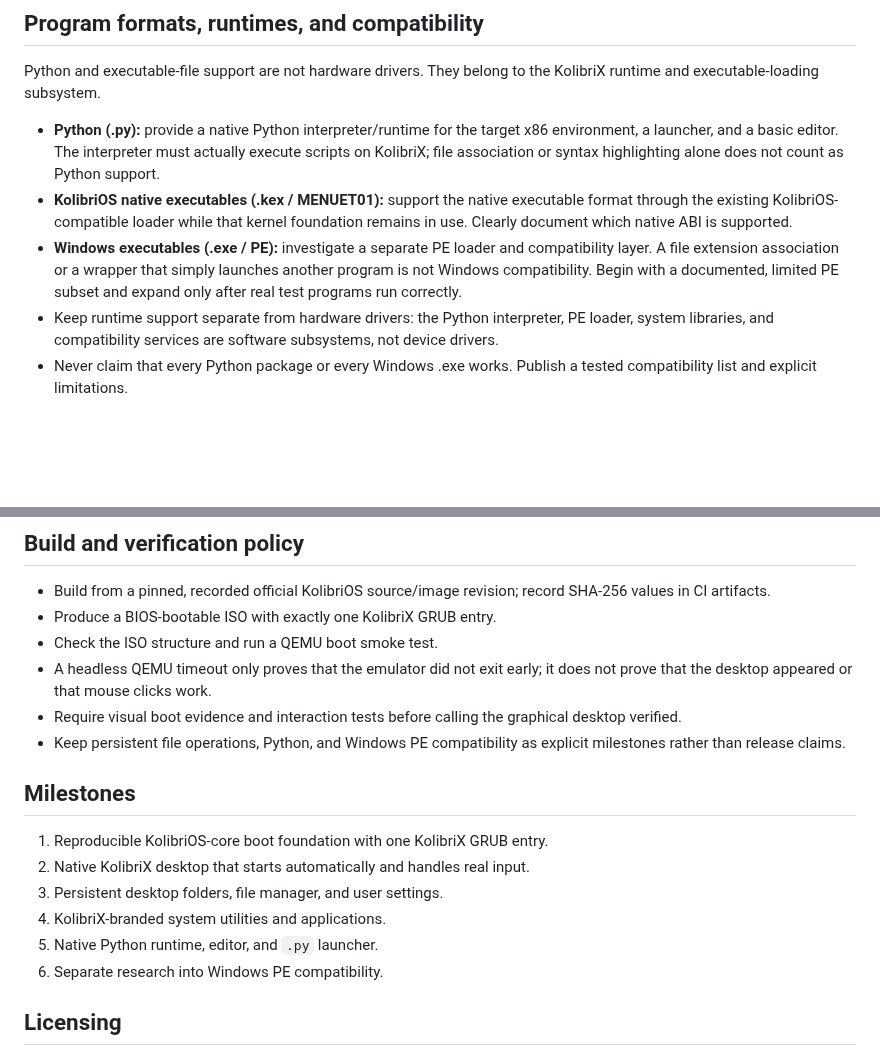
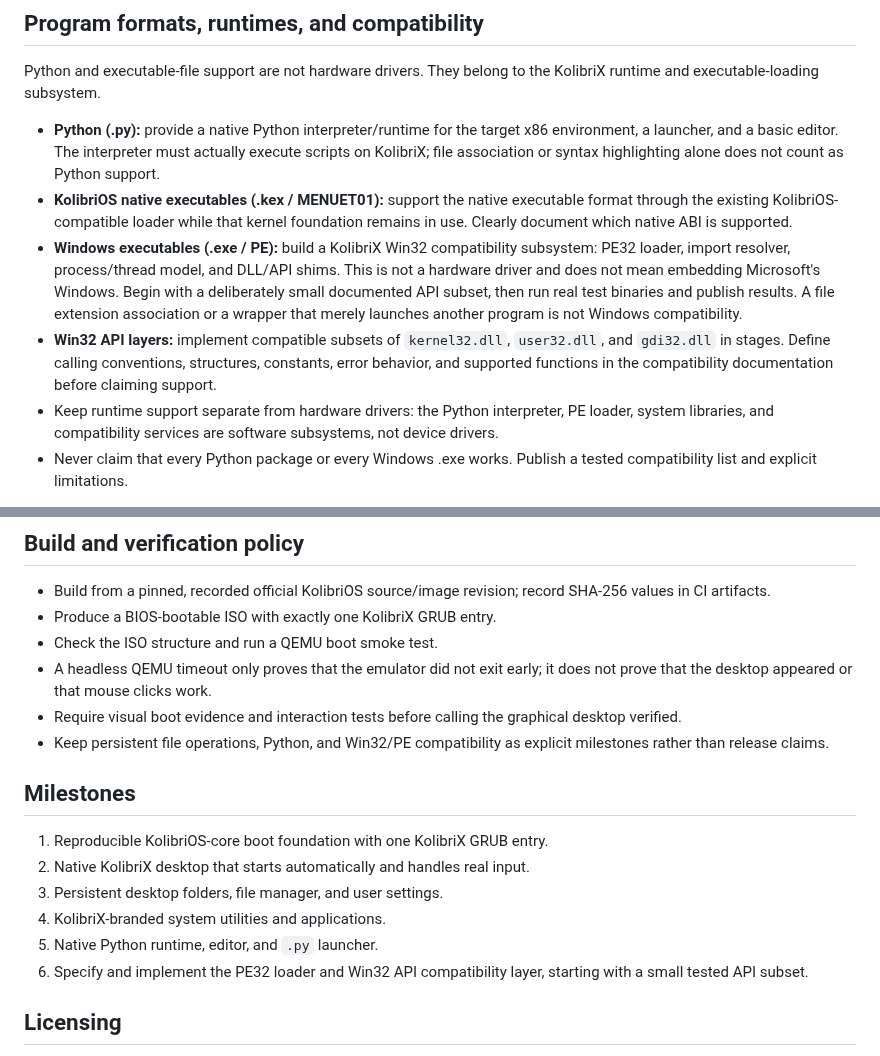
Before and after one commit to veniaminminaj-tech/Nnoobos-, a Markdown page: kolibrix/docs/architecture.md, 2 parts joined by grey strips. Drawn GitHub-style; blank space fills up the shorter version.

Commit message:
Plan a staged Win32 API compatibility subsystem

```diff
--- a/kolibrix/docs/architecture.md
+++ b/kolibrix/docs/architecture.md
@@ -66,7 +66,8 @@ Python and executable-file support are not hardware drivers. They belong to the
 
 - **Python (.py):** provide a native Python interpreter/runtime for the target x86 environment, a launcher, and a basic editor. The interpreter must actually execute scripts on KolibriX; file association or syntax highlighting alone does not count as Python support.
 - **KolibriOS native executables (.kex / MENUET01):** support the native executable format through the existing KolibriOS-compatible loader while that kernel foundation remains in use. Clearly document which native ABI is supported.
-- **Windows executables (.exe / PE):** investigate a separate PE loader and compatibility layer. A file extension association or a wrapper that simply launches another program is not Windows compatibility. Begin with a documented, limited PE subset and expand only after real test programs run correctly.
+- **Windows executables (.exe / PE):** build a KolibriX Win32 compatibility subsystem: PE32 loader, import resolver, process/thread model, and DLL/API shims. This is not a hardware driver and does not mean embedding Microsoft's Windows. Begin with a deliberately small documented API subset, then run real test binaries and publish results. A file extension association or a wrapper that merely launches another program is not Windows compatibility.
+- **Win32 API layers:** implement compatible subsets of `kernel32.dll`, `user32.dll`, and `gdi32.dll` in stages. Define calling conventions, structures, constants, error behavior, and supported functions in the compatibility documentation before claiming support.
 - Keep runtime support separate from hardware drivers: the Python interpreter, PE loader, system libraries, and compatibility services are software subsystems, not device drivers.
 - Never claim that every Python package or every Windows .exe works. Publish a tested compatibility list and explicit limitations.
 
@@ -86,7 +87,7 @@ Python is a separate engineering milestone:
 - Check the ISO structure and run a QEMU boot smoke test.
 - A headless QEMU timeout only proves that the emulator did not exit early; it does not prove that the desktop appeared or that mouse clicks work.
 - Require visual boot evidence and interaction tests before calling the graphical desktop verified.
-- Keep persistent file operations, Python, and Windows PE compatibility as explicit milestones rather than release claims.
+- Keep persistent file operations, Python, and Win32/PE compatibility as explicit milestones rather than release claims.
 
 ## Milestones
 
@@ -95,7 +96,7 @@ Python is a separate engineering milestone:
 3. Persistent desktop folders, file manager, and user settings.
 4. KolibriX-branded system utilities and applications.
 5. Native Python runtime, editor, and `.py` launcher.
-6. Separate research into Windows PE compatibility.
+6. Specify and implement the PE32 loader and Win32 API compatibility layer, starting with a small tested API subset.
 
 ## Licensing
 
```
